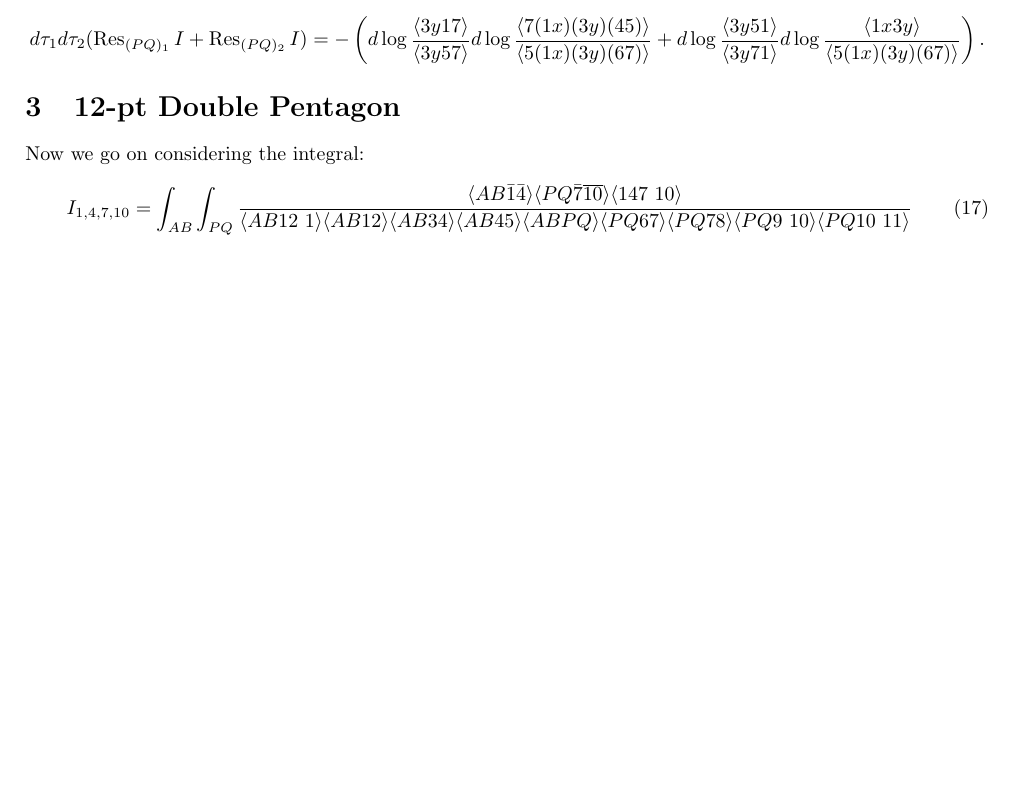
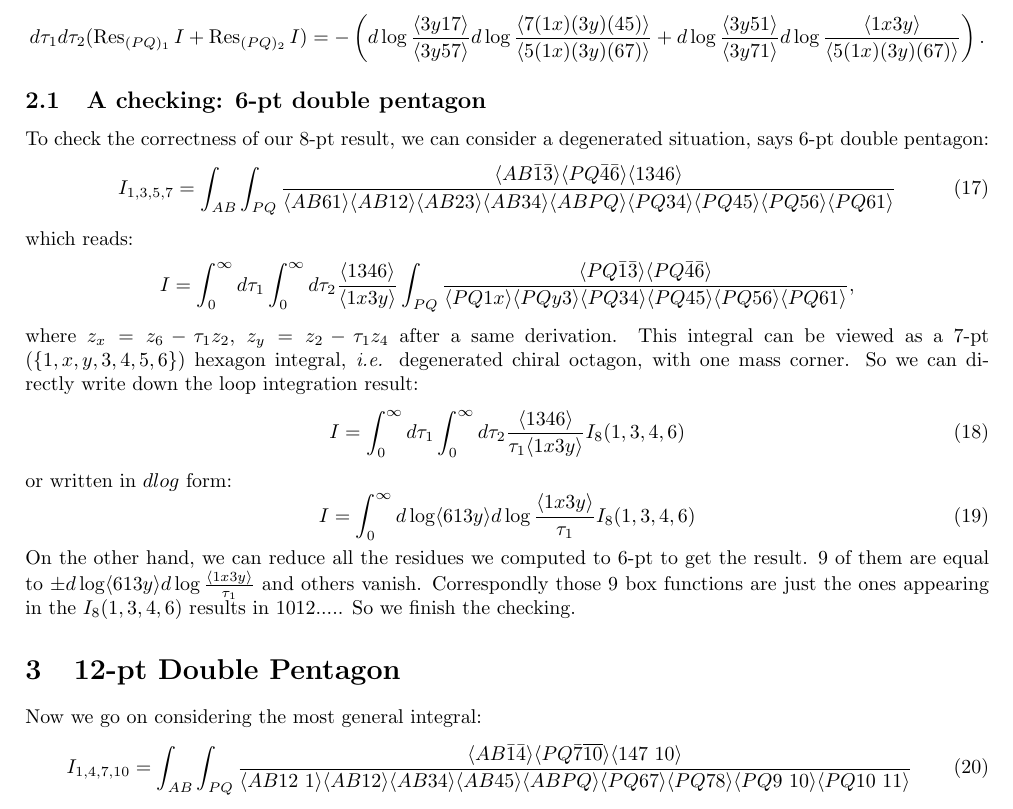
Before and after one commit to buwailee/doublepentaint, a LaTeX document (doublepentaint.tex): part of page 8 of 9 before the commit and part of page 8 of 10 after it, cut so that both start at the same text, the shorter picture padded with empty space. Compiled offline with pdfLaTeX.

Commit message:
Update doublepentaint.tex

```diff
--- a/doublepentaint.tex
+++ b/doublepentaint.tex
@@ -493,8 +493,38 @@
     =-\left(d\log \frac{\<3y17\>}{\<3y57\>}d\log \frac{\<7(1x)(3y)(45)\>}{\<5(1x)(3y)(67)\>}+d\log \frac{\<3y51\>}{\<3y71\>}d\log \frac{\<1x3y\>}{\<5(1x)(3y)(67)\>}\right).
 \]
 
+\subsection{A checking: 6-pt double pentagon}
+To check the correctness of our $8$-pt result, we can consider a degenerated situation, says 6-pt double pentagon:
+\begin{equation}
+I_{1,3,5,7}=\int_{AB}\int_{PQ}\frac{\<AB\bar1\bar3\>\<PQ\bar4\bar6\>\<1346\>}{\<AB61\>\<AB12\>\<AB23\>\<AB34\>\<ABPQ\>\<PQ34\>\<PQ45\>\<PQ56\>\<PQ61\>}
+\end{equation}
+which reads:
+\[
+    I=\int_0^{\infty}d\tau_1\int_0^{\infty}d\tau_2\frac{\<1346\>}{\<1x3y\>}\int_{PQ}\frac{\< PQ\bar1\bar3\> \<PQ\bar4\bar6\>}{\<PQ1x\>\<PQy3\>\<PQ34\>\<PQ45\>\<PQ56\>\<PQ61\>},
+\]
+where $z_x=z_6-\tau_1z_2$, $z_y=z_2-\tau_1z_4$ after a same derivation. This integral can be viewed as a 7-pt ($\{1,x,y,3,4,5,6\}$) hexagon integral, {\it i.e.} degenerated chiral octagon, with one mass corner. So we can directly write down the loop integration result:
+\begin{equation}
+I=\int_0^{\infty}d\tau_1\int_0^{\infty}d\tau_2\frac{\<1346\>}{\tau_1\<1x3y\>}I_8(1,3,4,6)
+\end{equation}
+or written in $dlog$ form:
+\begin{equation}
+I=\int_0^\infty d\log\<613y\>d\log\frac{\<1x3y\>}{\tau_1}I_8(1,3,4,6)
+\end{equation}
+On the other hand, we can reduce all the residues we computed to $6$-pt to get the result. $9$ of them are equal to $\pm d\log\<613y\>d\log\frac{\<1x3y\>}{\tau_1}$ and others vanish. Correspondly those $9$ box functions are just the ones appearing in the $I_8(1,3,4,6)$ results in 1012..... So we finish the checking.
+
+
+
+
+
+
+
+
+
+
+
+
 \section{12-pt Double Pentagon}
-Now we go on considering the integral:
+Now we go on considering the most general integral:
 \begin{equation}
 I_{1,4,7,10}=\int_{AB}\int_{PQ}\frac{\<AB\bar1\bar4\>\<PQ\bar7\overline{10}\>\<147\ 10\>}{\<AB12\ 1\>\<AB12\>\<AB34\>\<AB45\>\<ABPQ\>\<PQ67\>\<PQ78\>\<PQ9\ 10\>\<PQ10\
  11\>}
```
